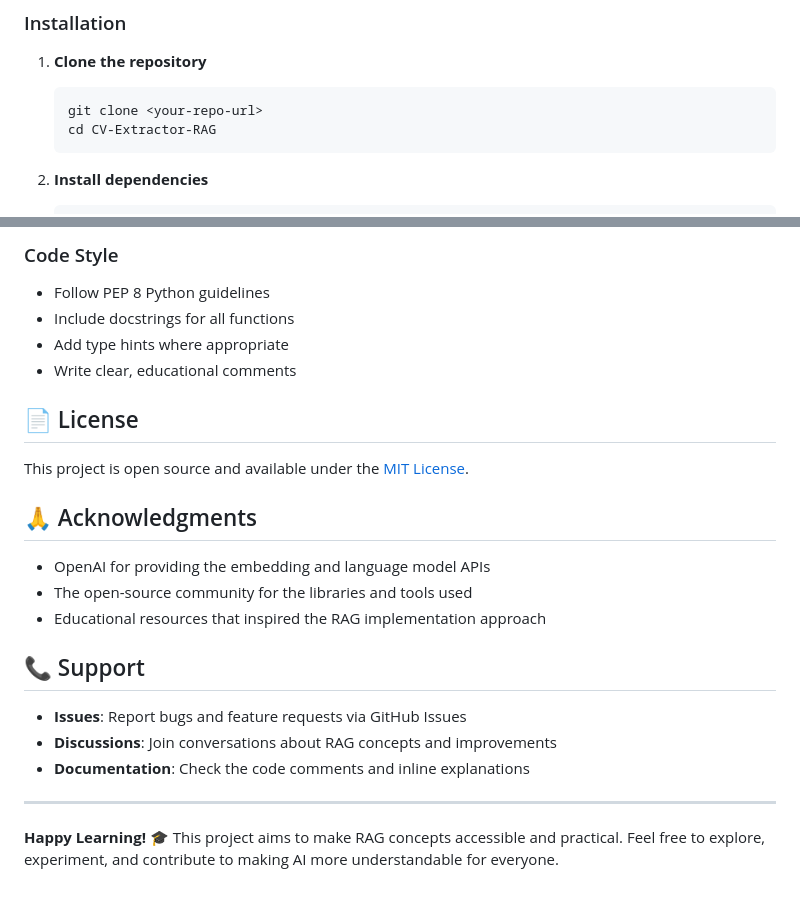
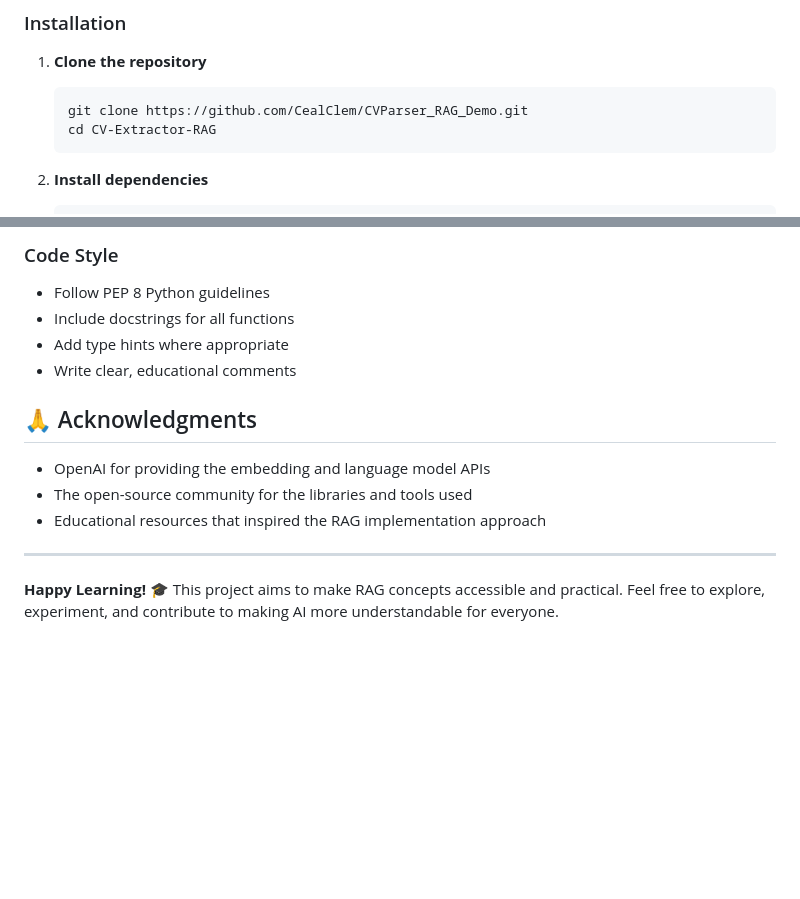
Before and after one commit to CealClem/CVParser_RAG_Demo, a Markdown page: README.md, 2 parts joined by grey strips. Drawn GitHub-style; blank space fills up the shorter version.

````diff
--- a/README.md
+++ b/README.md
@@ -37,7 +37,7 @@ A comprehensive web application that demonstrates Retrieval-Augmented Generation
 
 1. **Clone the repository**
    ```bash
-   git clone <your-repo-url>
+   git clone https://github.com/CealClem/CVParser_RAG_Demo.git
    cd CV-Extractor-RAG
    ```
 
@@ -158,22 +158,11 @@ Contributions are welcome! This project is designed to be educational, so clear
 - Add type hints where appropriate
 - Write clear, educational comments
 
-## 📄 License
-
-This project is open source and available under the [MIT License](LICENSE).
-
 ## 🙏 Acknowledgments
 
 - OpenAI for providing the embedding and language model APIs
 - The open-source community for the libraries and tools used
 - Educational resources that inspired the RAG implementation approach
 
-## 📞 Support
-
-- **Issues**: Report bugs and feature requests via GitHub Issues
-- **Discussions**: Join conversations about RAG concepts and improvements
-- **Documentation**: Check the code comments and inline explanations
-
 ---
-
 **Happy Learning! 🎓** This project aims to make RAG concepts accessible and practical. Feel free to explore, experiment, and contribute to making AI more understandable for everyone.
````
